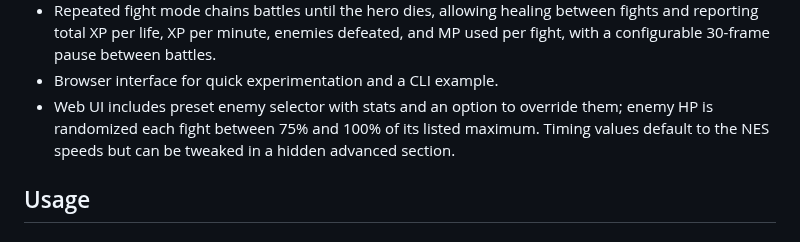
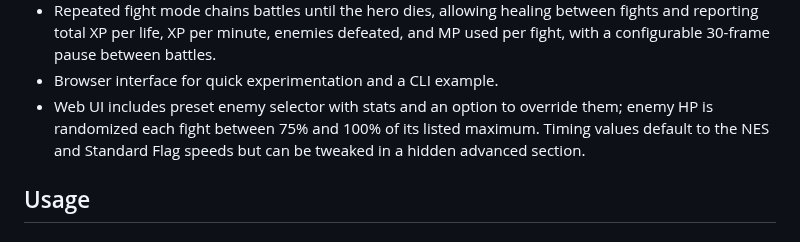
Before and after one commit to brianwilliams42/dwrbattlesim, a Markdown page: README.md, the part around the change. GitHub-like rendering.

```diff
--- a/README.md
+++ b/README.md
@@ -33,7 +33,7 @@ This project provides a lightweight JavaScript simulator inspired by the NES gam
 - Computes experience gained, average battle duration, and XP per minute.
 - Repeated fight mode chains battles until the hero dies, allowing healing between fights and reporting total XP per life, XP per minute, enemies defeated, and MP used per fight, with a configurable 30-frame pause between battles.
 - Browser interface for quick experimentation and a CLI example.
-- Web UI includes preset enemy selector with stats and an option to override them; enemy HP is randomized each fight between 75% and 100% of its listed maximum. Timing values default to the NES speeds but can be tweaked in a hidden advanced section.
+- Web UI includes preset enemy selector with stats and an option to override them; enemy HP is randomized each fight between 75% and 100% of its listed maximum. Timing values default to the NES and Standard Flag speeds but can be tweaked in a hidden advanced section.
 
 ## Usage
 ### Browser
```
